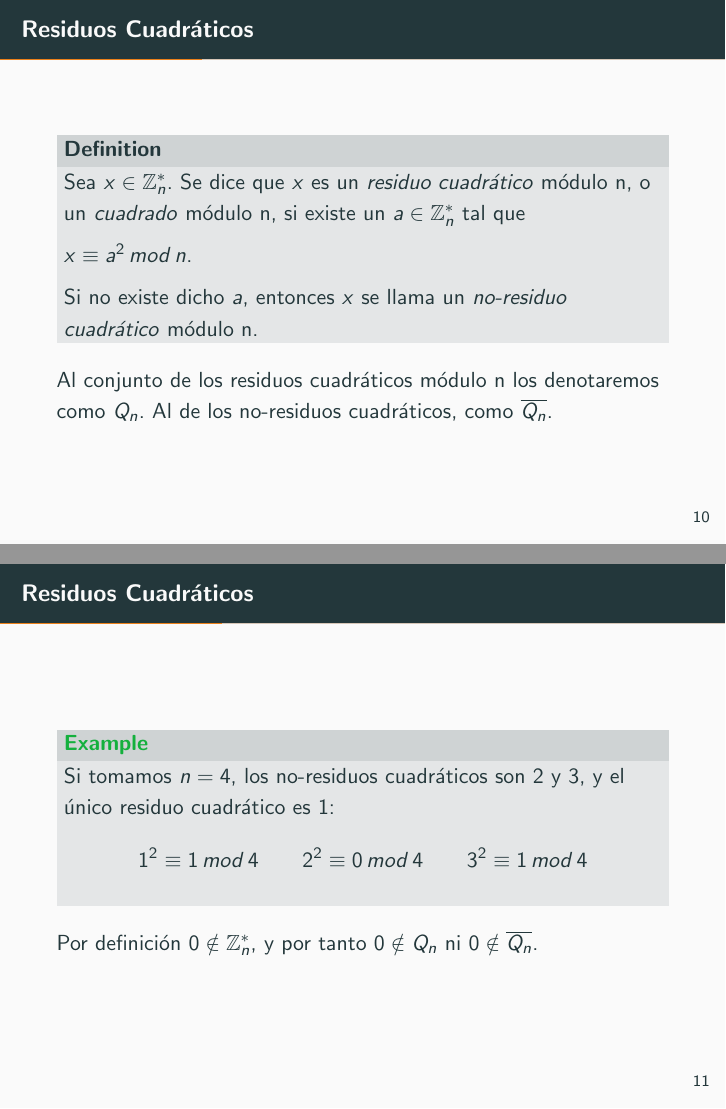
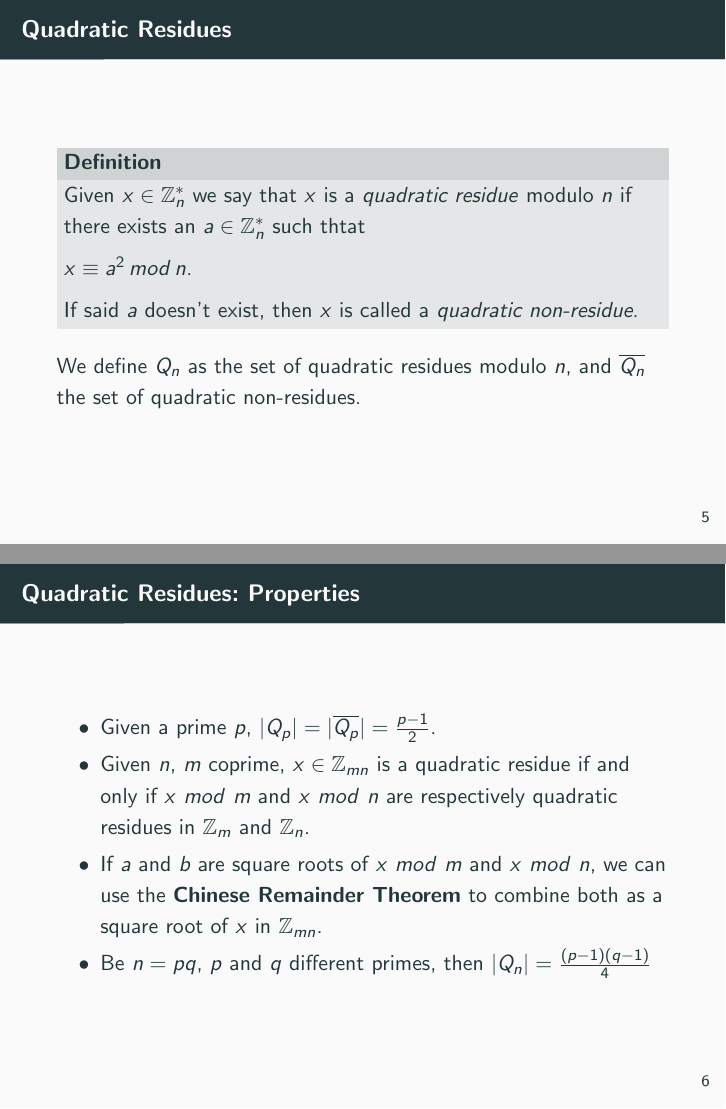
Before and after one commit to jlcs-es/implementacionesTFGmates, LaTeX slides (Defensa/defensa.tex): pages 13 and 14 of 43 before the commit and pages 8 and 9 of 42 after it, joined at a grey line. Compiled offline with pdfLaTeX.

Commit message:
5' inglés + fixes

```diff
--- a/Defensa/defensa.tex
+++ b/Defensa/defensa.tex
@@ -124 +119,5 @@
 
+\begin{frame}{Quadratic Residues}
+\begin{definition}
+	Given $x\in \mathbb{Z}^*_n$ we say that $x$ is a \textit{quadratic residue}
+	modulo $n$ if there exists an $a \in \mathbb{Z}^*_n$ such thtat
@@ -127,5 +124,10 @@
 
-\end{columns}
+	$x \equiv a^2 \, mod \, n$.
+
+	If said $a$ doesn't exist, then $x$ is called a \textit{quadratic non-residue}.
+\end{definition}
+
+We define $Q_n$ as the set of quadratic residues modulo $n$, and $\overline{Q_n}$ the set of quadratic non-residues.
 \end{frame}
 
 
@@ -146,3 +175,10 @@
+\begin{frame}{Quadratic Residues: Properties}
+\begin{itemize}
+	\item Given a prime $p$, $|Q_p| = |\overline{Q_p}| = \frac{p-1}{2}$.
+	\item Given $n$, $m$ coprime,  $x \in {\mathbb Z}_{mn}$ is a quadratic residue if and only if $x~mod~m$ and  $x~mod~n$ are respectively quadratic residues in ${\mathbb Z}_m$ and ${\mathbb Z}_n$.
+	\item If $a$ and $b$ are square roots of $x~mod~m$ and $x~mod~n$, we can use the \textbf{Chinese Remainder Theorem} to combine both as a square root of $x$ in ${\mathbb Z}_{mn}$.
+	\item Be $n = pq$, $p$ and $q$ different primes, then $|Q_n| = \frac{(p-1)(q-1)}{4}$
+\end{itemize}
 \end{frame}
 
 
@@ -231,29 +184,0 @@
-\section{Residuos Cuadráticos}
-
-\begin{frame}{Residuos Cuadráticos}
-	\begin{definition}
-		Sea $x\in \mathbb{Z}^*_n$. Se dice que $x$ es un \textit{residuo cuadrático}
-		módulo n, o un \textit{cuadrado} módulo n, si existe un $a \in \mathbb{Z}^*_n$
-		tal que
-
-		$x \equiv a^2 \, mod \, n$.
-
-		Si no existe dicho $a$, entonces $x$ se llama un \textit{no-residuo cuadrático} módulo n.
-	\end{definition}
-
-	Al conjunto de los residuos cuadráticos módulo n los denotaremos como $Q_n$.
-	Al de los no-residuos cuadráticos, como $\overline{Q_n}$.
-\end{frame}
-
-
-\begin{frame}{Residuos Cuadráticos}
-	\begin{example}
-		Si tomamos $n=4$, los no-residuos cuadráticos son $2$ y $3$, y el único residuo cuadrático es $1$:
-		\begin{align*}
-		1^2 \equiv 1 \, mod \, 4 \qquad 2^2 \equiv 0 \, mod \, 4 \qquad  3^2 \equiv 1 \, mod \, 4
-		\end{align*}
-	\end{example}
-	Por definición $0 \notin \mathbb{Z}^*_n$, y por tanto $0 \notin Q_n$ ni $0 \notin \overline{Q_n}$.
-\end{frame}
-
-\begin{frame}{Residuos Cuadráticos: Propiedades}
```
Also changed, not shown: Defensa/Guion.txt (+2 -1 lines), Defensa/defensa.pdf, Defensa/defensa.tex (316 more changed lines).
